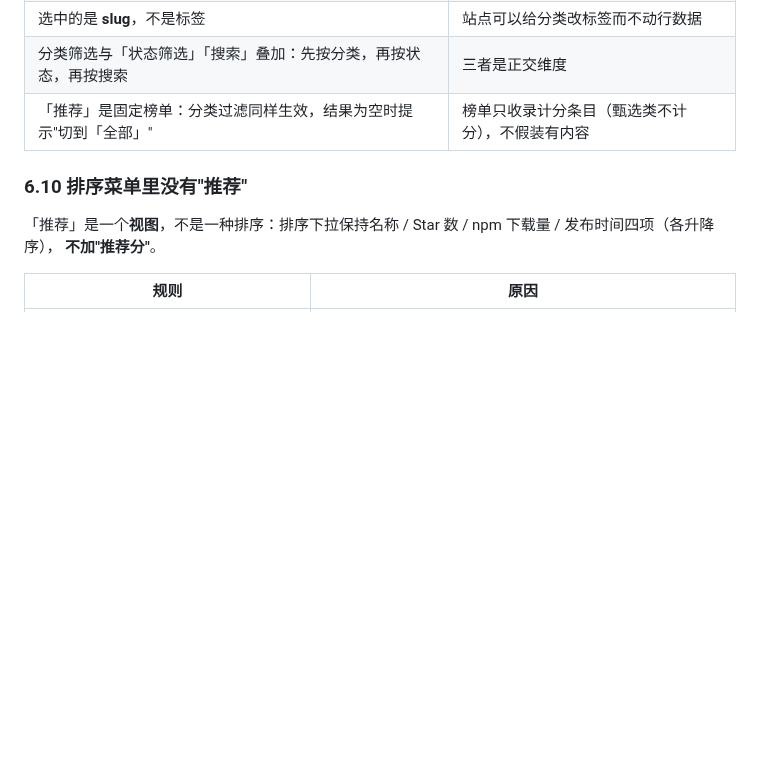
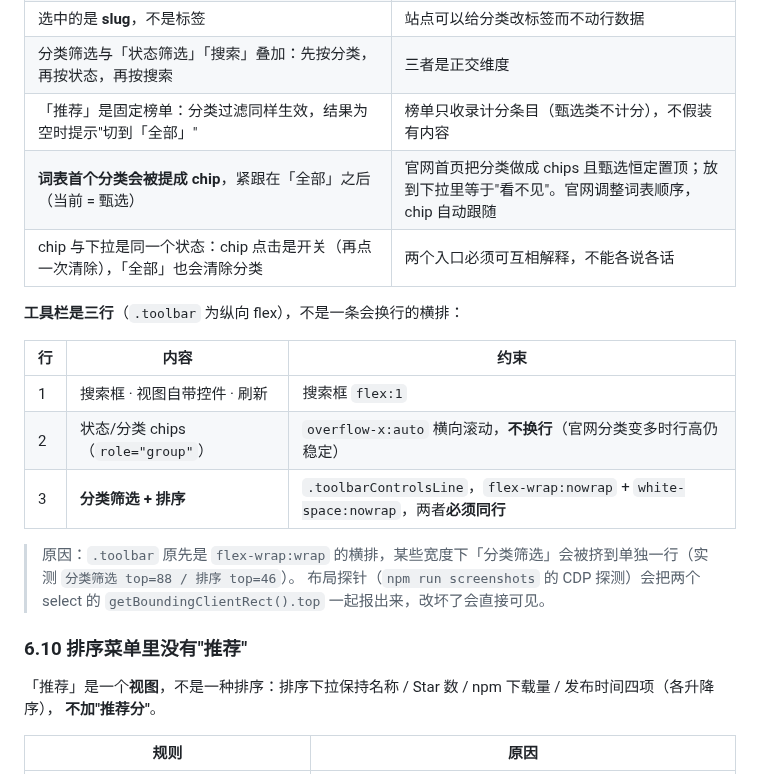
Before and after one commit to AndyPBI/dsh-plugin-galaxy, a Markdown page: docs/client-contract.md, the part around the change. Drawn GitHub-style; blank space fills up the shorter version.

```diff
--- a/docs/client-contract.md
+++ b/docs/client-contract.md
@@ -334,6 +334,19 @@ monorepo 条目在目录里是 `repo#subpath`（如 `archify#integrations/deepse
 | 选中的是 **slug**，不是标签 | 站点可以给分类改标签而不动行数据 |
 | 分类筛选与「状态筛选」「搜索」叠加：先按分类，再按状态，再按搜索 | 三者是正交维度 |
 | 「推荐」是固定榜单：分类过滤同样生效，结果为空时提示"切到「全部」" | 榜单只收录计分条目（甄选类不计分），不假装有内容 |
+| **词表首个分类会被提成 chip**，紧跟在「全部」之后（当前 = 甄选） | 官网首页把分类做成 chips 且甄选恒定置顶；放到下拉里等于"看不见"。官网调整词表顺序，chip 自动跟随 |
+| chip 与下拉是同一个状态：chip 点击是开关（再点一次清除），「全部」也会清除分类 | 两个入口必须可互相解释，不能各说各话 |
+
+**工具栏是三行**（`.toolbar` 为纵向 flex），不是一条会换行的横排：
+
+| 行 | 内容 | 约束 |
+|---|---|---|
+| 1 | 搜索框 · 视图自带控件 · 刷新 | 搜索框 `flex:1` |
+| 2 | 状态/分类 chips（`role="group"`） | `overflow-x:auto` 横向滚动，**不换行**（官网分类变多时行高仍稳定） |
+| 3 | **分类筛选 + 排序** | `.toolbarControlsLine`，`flex-wrap:nowrap` + `white-space:nowrap`，两者**必须同行** |
+
+> 原因：`.toolbar` 原先是 `flex-wrap:wrap` 的横排，某些宽度下「分类筛选」会被挤到单独一行（实测 `分类筛选 top=88 / 排序 top=46`）。
+> 布局探针（`npm run screenshots` 的 CDP 探测）会把两个 select 的 `getBoundingClientRect().top` 一起报出来，改坏了会直接可见。
 
 ### 6.10 排序菜单里没有"推荐"
 
```
Also changed, not shown: README.md (+1 -1 lines), docs/screenshots/01-market-all.png, docs/screenshots/02-recommended.png, docs/screenshots/03-installed.png, docs/screenshots/04-detail-modal.png, 5 other files.
